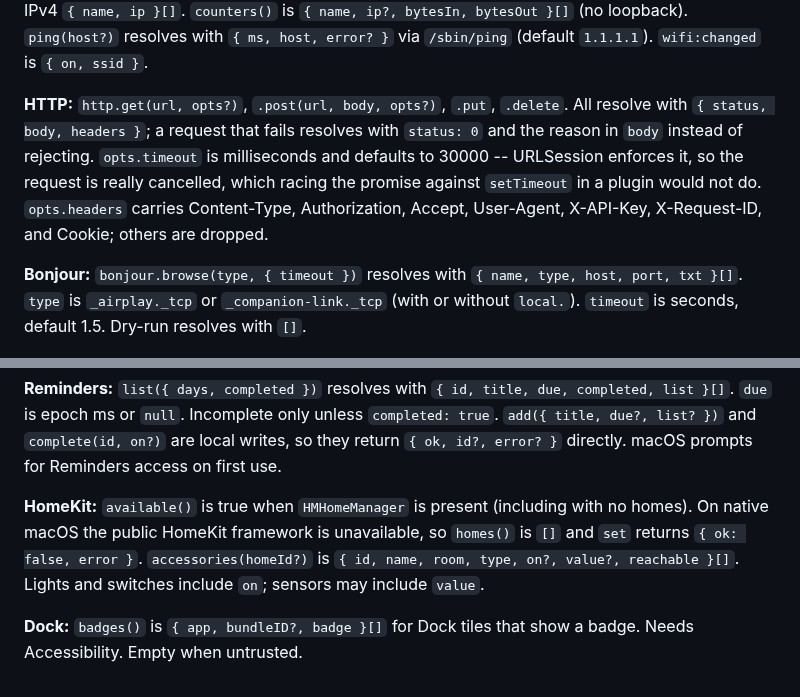
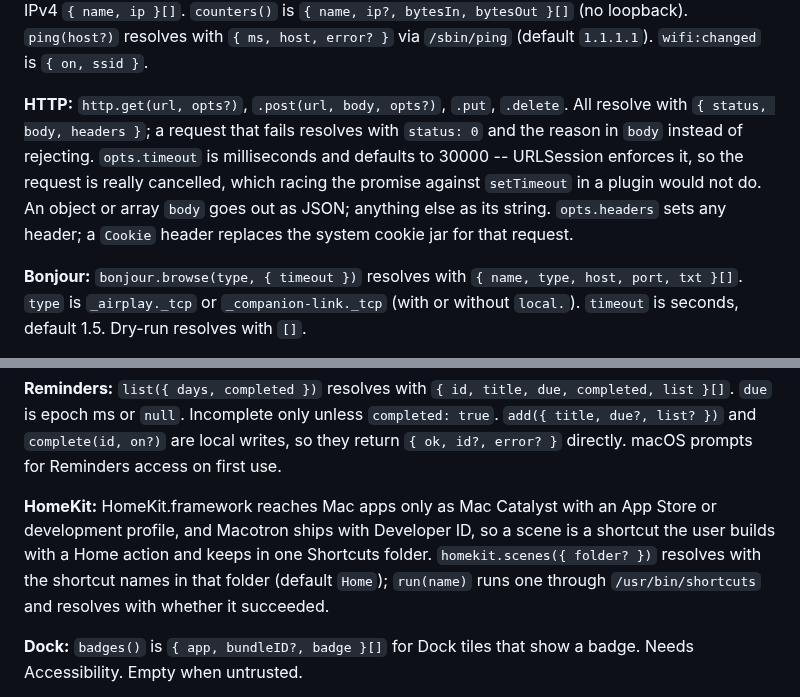
Before and after one commit to statico/macotron, a Markdown page: docs/04-modules.md, 2 parts joined by grey strips. Drawn GitHub-style.

```diff
--- a/docs/04-modules.md
+++ b/docs/04-modules.md
@@ -22,7 +22,7 @@ Each module conforms to `NativeModule`, declares a `name`, and registers C funct
 
 **Network:** `wifi()` resolves with `{ available, on, ssid? }`. `setWifi(on)` uses `networksetup` and resolves with the new state. `wifiSSID()` resolves with the SSID or `null`. `bluetooth()` resolves with `{ on, devices: [{ name, address, connected, battery? }] }`. `battery` is 0–100 when known. `setBluetooth(on)` toggles the radio and returns directly — it is one in-process call, not a subprocess. `airDrop()` reads sharingd Discoverable Mode directly; `setAirDrop("off"|"contacts"|"everyone")` has to restart sharingd, so it resolves. `interfaces()` is IPv4 `{ name, ip }[]`. `counters()` is `{ name, ip?, bytesIn, bytesOut }[]` (no loopback). `ping(host?)` resolves with `{ ms, host, error? }` via `/sbin/ping` (default `1.1.1.1`). `wifi:changed` is `{ on, ssid }`.
 
-**HTTP:** `http.get(url, opts?)`, `.post(url, body, opts?)`, `.put`, `.delete`. All resolve with `{ status, body, headers }`; a request that fails resolves with `status: 0` and the reason in `body` instead of rejecting. `opts.timeout` is milliseconds and defaults to 30000 -- URLSession enforces it, so the request is really cancelled, which racing the promise against `setTimeout` in a plugin would not do. `opts.headers` carries Content-Type, Authorization, Accept, User-Agent, X-API-Key, X-Request-ID, and Cookie; others are dropped.
+**HTTP:** `http.get(url, opts?)`, `.post(url, body, opts?)`, `.put`, `.delete`. All resolve with `{ status, body, headers }`; a request that fails resolves with `status: 0` and the reason in `body` instead of rejecting. `opts.timeout` is milliseconds and defaults to 30000 -- URLSession enforces it, so the request is really cancelled, which racing the promise against `setTimeout` in a plugin would not do. An object or array `body` goes out as JSON; anything else as its string. `opts.headers` sets any header; a `Cookie` header replaces the system cookie jar for that request.
 
 **Bonjour:** `bonjour.browse(type, { timeout })` resolves with `{ name, type, host, port, txt }[]`. `type` is `_airplay._tcp` or `_companion-link._tcp` (with or without `local.`). `timeout` is seconds, default 1.5. Dry-run resolves with `[]`.
 
@@ -58,7 +68,7 @@ Each module conforms to `NativeModule`, declares a `name`, and registers C funct
 
 **Reminders:** `list({ days, completed })` resolves with `{ id, title, due, completed, list }[]`. `due` is epoch ms or `null`. Incomplete only unless `completed: true`. `add({ title, due?, list? })` and `complete(id, on?)` are local writes, so they return `{ ok, id?, error? }` directly. macOS prompts for Reminders access on first use.
 
-**HomeKit:** `available()` is true when `HMHomeManager` is present (including with no homes). On native macOS the public HomeKit framework is unavailable, so `homes()` is `[]` and `set` returns `{ ok: false, error }`. `accessories(homeId?)` is `{ id, name, room, type, on?, value?, reachable }[]`. Lights and switches include `on`; sensors may include `value`.
+**HomeKit:** HomeKit.framework reaches Mac apps only as Mac Catalyst with an App Store or development profile, and Macotron ships with Developer ID, so a scene is a shortcut the user builds with a Home action and keeps in one Shortcuts folder. `homekit.scenes({ folder? })` resolves with the shortcut names in that folder (default `Home`); `run(name)` runs one through `/usr/bin/shortcuts` and resolves with whether it succeeded.
 
 **Dock:** `badges()` is `{ app, bundleID?, badge }[]` for Dock tiles that show a badge. Needs Accessibility. Empty when untrusted.
 
```
Also changed, not shown: other parts of docs/04-modules.md (+15 -5 lines).
